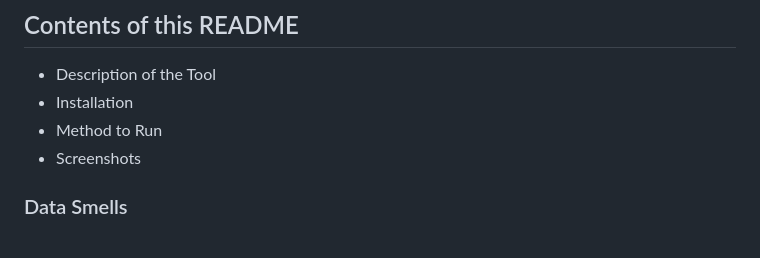
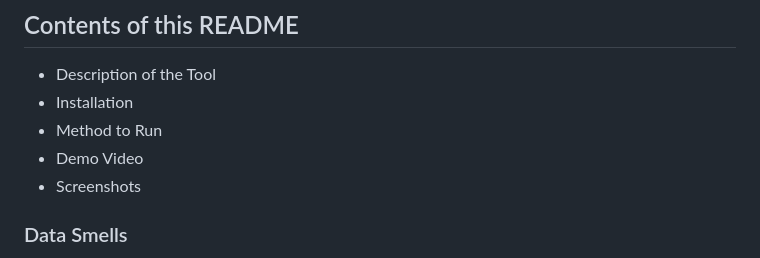
Before and after one commit to pranavsutar/tool_dev, a Markdown page: README.md, the part around the change. Rendered like a GitHub page.

```diff
--- a/README.md
+++ b/README.md
@@ -4,6 +4,7 @@
   - Description of the Tool
   - Installation
   - Method to Run
+  - Demo Video
   - Screenshots
 
 ### Data Smells
```
